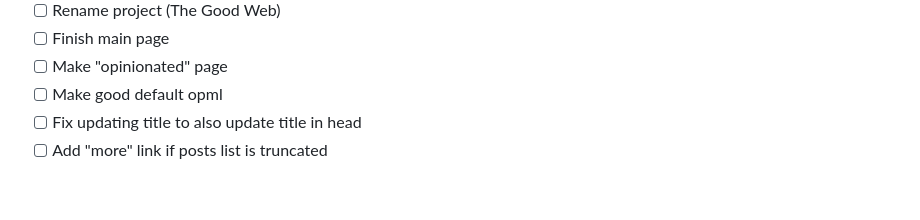
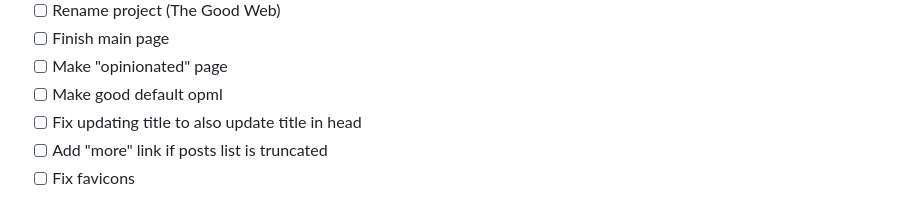
Before and after one commit to cobbland/the-good-web, a Markdown page: README.md, the part around the change. Rendered like a GitHub page.

```diff
--- a/README.md
+++ b/README.md
@@ -14,3 +14,4 @@ An introduction and step-by-step guide to actually using the world wide web.
 - [ ] Make good default opml
 - [ ] Fix updating title to also update title in head
 - [ ] Add "more" link if posts list is truncated
+- [ ] Fix favicons
```
Also changed, not shown: img/apple-touch-icon.png (added), img/favicon-96x96.png (added), img/web-app-manifest-192x192.png (added), img/web-app-manifest-512x512.png (added), 5 other files.
